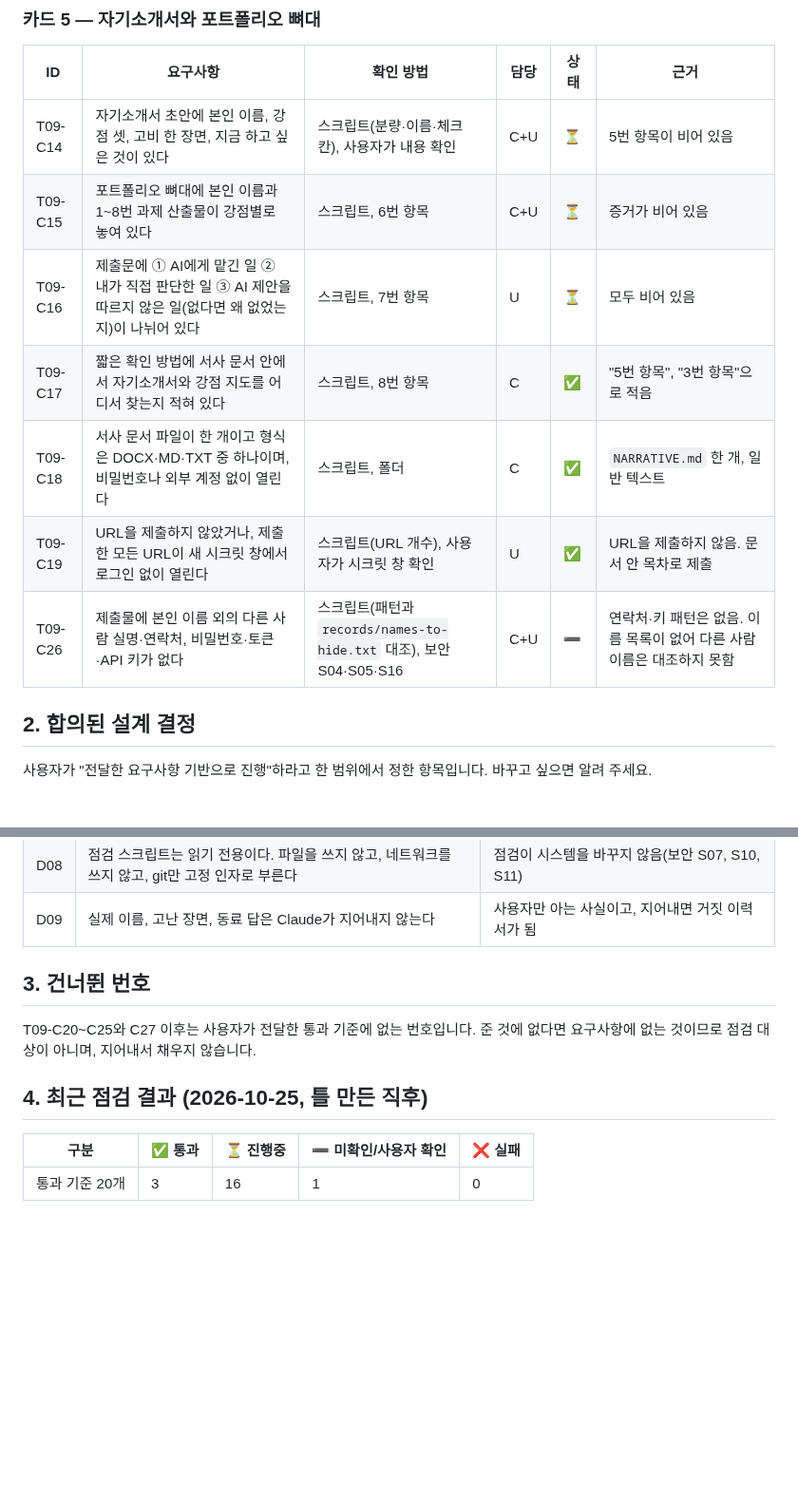
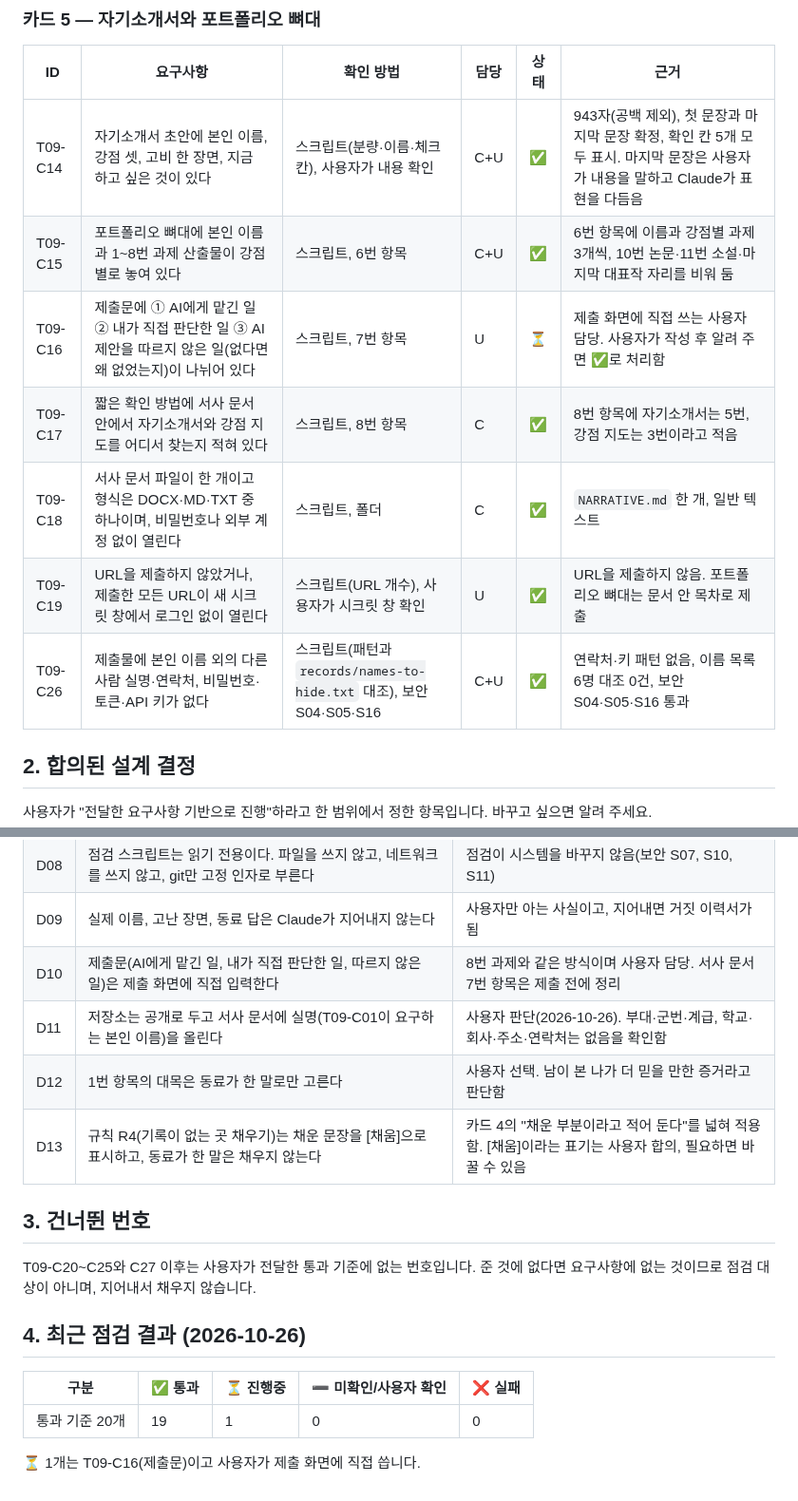
Before and after one commit to onboardingsecurity/AI-LLM, a Markdown page: docs/REQUIREMENTS.md, 2 parts joined by grey strips. Shown at 95% size. Rendered like a GitHub page; blank space fills up the shorter version.

```diff
--- a/docs/REQUIREMENTS.md
+++ b/docs/REQUIREMENTS.md
@@ -63,13 +63,13 @@
 
 | ID | 요구사항 | 확인 방법 | 담당 | 상태 | 근거 |
 |---|---|---|---|---|---|
-| T09-C14 | 자기소개서 초안에 본인 이름, 강점 셋, 고비 한 장면, 지금 하고 싶은 것이 있다 | 스크립트(분량·이름·체크 칸), 사용자가 내용 확인 | C+U | ⏳ | 5번 항목이 비어 있음 |
-| T09-C15 | 포트폴리오 뼈대에 본인 이름과 1~8번 과제 산출물이 강점별로 놓여 있다 | 스크립트, 6번 항목 | C+U | ⏳ | 증거가 비어 있음 |
-| T09-C16 | 제출문에 ① AI에게 맡긴 일 ② 내가 직접 판단한 일 ③ AI 제안을 따르지 않은 일(없다면 왜 없었는지)이 나뉘어 있다 | 스크립트, 7번 항목 | U | ⏳ | 모두 비어 있음 |
-| T09-C17 | 짧은 확인 방법에 서사 문서 안에서 자기소개서와 강점 지도를 어디서 찾는지 적혀 있다 | 스크립트, 8번 항목 | C | ✅ | "5번 항목", "3번 항목"으로 적음 |
+| T09-C14 | 자기소개서 초안에 본인 이름, 강점 셋, 고비 한 장면, 지금 하고 싶은 것이 있다 | 스크립트(분량·이름·체크 칸), 사용자가 내용 확인 | C+U | ✅ | 943자(공백 제외), 첫 문장과 마지막 문장 확정, 확인 칸 5개 모두 표시. 마지막 문장은 사용자가 내용을 말하고 Claude가 표현을 다듬음 |
+| T09-C15 | 포트폴리오 뼈대에 본인 이름과 1~8번 과제 산출물이 강점별로 놓여 있다 | 스크립트, 6번 항목 | C+U | ✅ | 6번 항목에 이름과 강점별 과제 3개씩, 10번 논문·11번 소설·마지막 대표작 자리를 비워 둠 |
+| T09-C16 | 제출문에 ① AI에게 맡긴 일 ② 내가 직접 판단한 일 ③ AI 제안을 따르지 않은 일(없다면 왜 없었는지)이 나뉘어 있다 | 스크립트, 7번 항목 | U | ⏳ | 제출 화면에 직접 쓰는 사용자 담당. 사용자가 작성 후 알려 주면 ✅로 처리함 |
+| T09-C17 | 짧은 확인 방법에 서사 문서 안에서 자기소개서와 강점 지도를 어디서 찾는지 적혀 있다 | 스크립트, 8번 항목 | C | ✅ | 8번 항목에 자기소개서는 5번, 강점 지도는 3번이라고 적음 |
 | T09-C18 | 서사 문서 파일이 한 개이고 형식은 DOCX·MD·TXT 중 하나이며, 비밀번호나 외부 계정 없이 열린다 | 스크립트, 폴더 | C | ✅ | `NARRATIVE.md` 한 개, 일반 텍스트 |
-| T09-C19 | URL을 제출하지 않았거나, 제출한 모든 URL이 새 시크릿 창에서 로그인 없이 열린다 | 스크립트(URL 개수), 사용자가 시크릿 창 확인 | U | ✅ | URL을 제출하지 않음. 문서 안 목차로 제출 |
-| T09-C26 | 제출물에 본인 이름 외의 다른 사람 실명·연락처, 비밀번호·토큰·API 키가 없다 | 스크립트(패턴과 `records/names-to-hide.txt` 대조), 보안 S04·S05·S16 | C+U | ➖ | 연락처·키 패턴은 없음. 이름 목록이 없어 다른 사람 이름은 대조하지 못함 |
+| T09-C19 | URL을 제출하지 않았거나, 제출한 모든 URL이 새 시크릿 창에서 로그인 없이 열린다 | 스크립트(URL 개수), 사용자가 시크릿 창 확인 | U | ✅ | URL을 제출하지 않음. 포트폴리오 뼈대는 문서 안 목차로 제출 |
+| T09-C26 | 제출물에 본인 이름 외의 다른 사람 실명·연락처, 비밀번호·토큰·API 키가 없다 | 스크립트(패턴과 `records/names-to-hide.txt` 대조), 보안 S04·S05·S16 | C+U | ✅ | 연락처·키 패턴 없음, 이름 목록 6명 대조 0건, 보안 S04·S05·S16 통과 |
 
 ## 2. 합의된 설계 결정
 
@@ -86,13 +86,19 @@
 | D07 | 규칙 다섯 개는 초안이며 사용자가 내 말로 고쳤다고 체크해야 통과한다 | 카드 2가 "나의 언어로 쓰라"고 함 |
 | D08 | 점검 스크립트는 읽기 전용이다. 파일을 쓰지 않고, 네트워크를 쓰지 않고, git만 고정 인자로 부른다 | 점검이 시스템을 바꾸지 않음(보안 S07, S10, S11) |
 | D09 | 실제 이름, 고난 장면, 동료 답은 Claude가 지어내지 않는다 | 사용자만 아는 사실이고, 지어내면 거짓 이력서가 됨 |
+| D10 | 제출문(AI에게 맡긴 일, 내가 직접 판단한 일, 따르지 않은 일)은 제출 화면에 직접 입력한다 | 8번 과제와 같은 방식이며 사용자 담당. 서사 문서 7번 항목은 제출 전에 정리 |
+| D11 | 저장소는 공개로 두고 서사 문서에 실명(T09-C01이 요구하는 본인 이름)을 올린다 | 사용자 판단(2026-10-26). 부대·군번·계급, 학교·회사·주소·연락처는 없음을 확인함 |
+| D12 | 1번 항목의 대목은 동료가 한 말로만 고른다 | 사용자 선택. 남이 본 나가 더 믿을 만한 증거라고 판단함 |
+| D13 | 규칙 R4(기록이 없는 곳 채우기)는 채운 문장을 [채움]으로 표시하고, 동료가 한 말은 채우지 않는다 | 카드 4의 "채운 부분이라고 적어 둔다"를 넓혀 적용함. [채움]이라는 표기는 사용자 합의, 필요하면 바꿀 수 있음 |
 
 ## 3. 건너뛴 번호
 
 T09-C20~C25와 C27 이후는 사용자가 전달한 통과 기준에 없는 번호입니다. 준 것에 없다면 요구사항에 없는 것이므로 점검 대상이 아니며, 지어내서 채우지 않습니다.
 
-## 4. 최근 점검 결과 (2026-10-25, 틀 만든 직후)
+## 4. 최근 점검 결과 (2026-10-26)
 
 | 구분 | ✅ 통과 | ⏳ 진행중 | ➖ 미확인/사용자 확인 | ❌ 실패 |
 |---|---|---|---|---|
-| 통과 기준 20개 | 3 | 16 | 1 | 0 |
+| 통과 기준 20개 | 19 | 1 | 0 | 0 |
+
+⏳ 1개는 T09-C16(제출문)이고 사용자가 제출 화면에 직접 씁니다.
```
Also changed, not shown: other parts of docs/REQUIREMENTS.md (+13 -13 lines), docs/SECURITY-CHECKLIST.md (+2 -2 lines).
